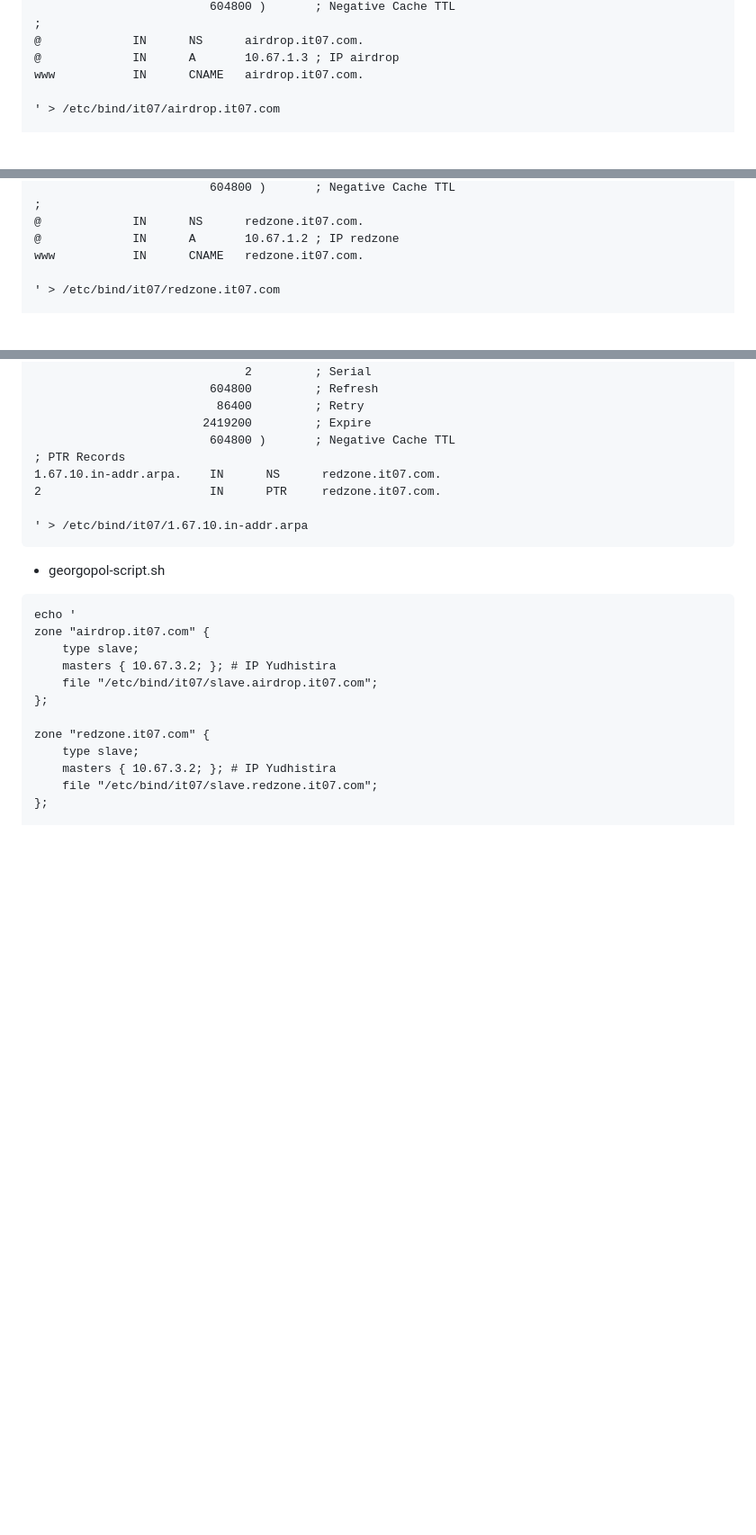
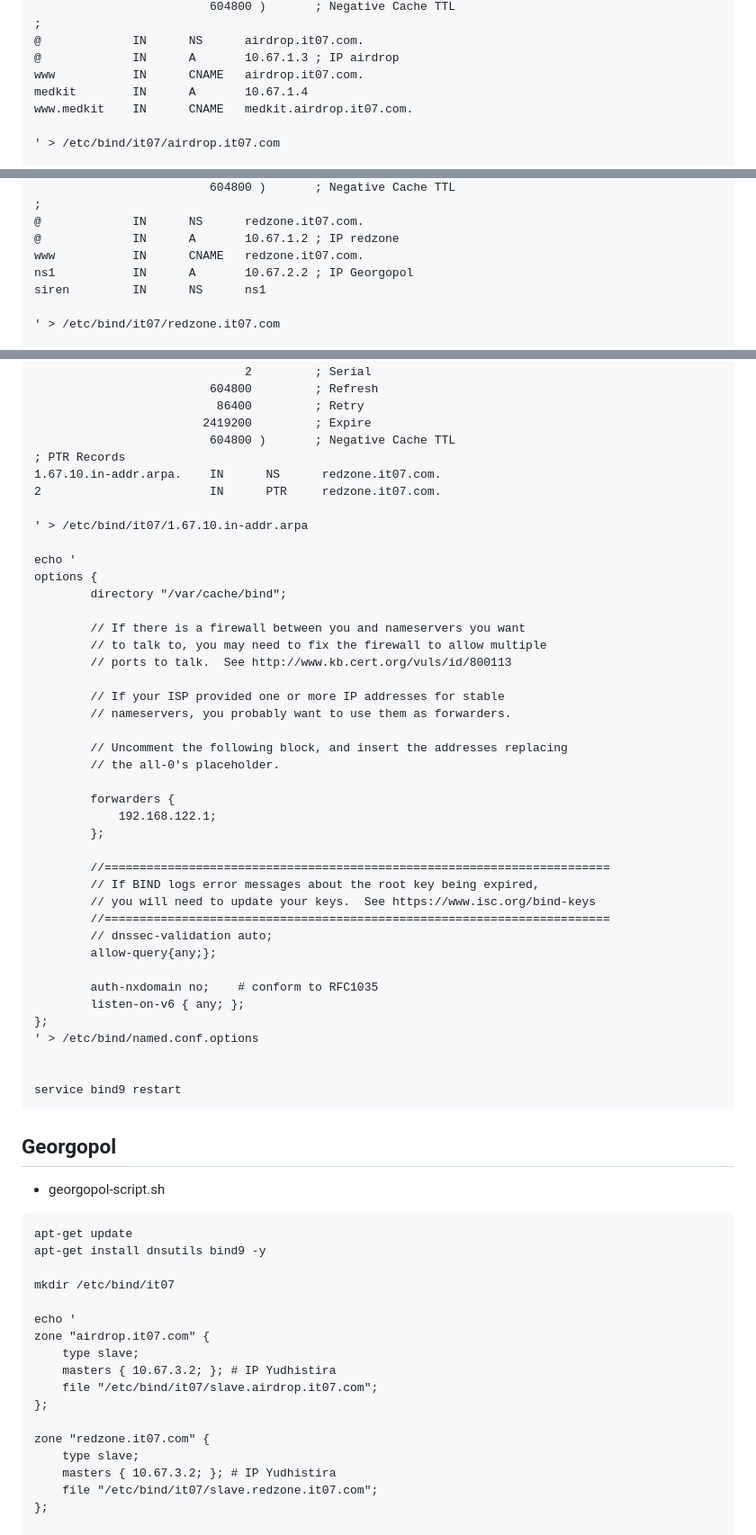
Before and after one commit to afif1731/jarkom-modul-2-it07-2024, a Markdown page: script/README.md, 3 parts joined by grey strips. Shown: that part at 90% size. Rendered like a GitHub page; blank space fills up the shorter version.

Commit message:
script georgopol

````diff
--- a/script/README.md
+++ b/script/README.md
@@ -56,6 +56,8 @@ $TTL    604800
 @             IN      NS      airdrop.it07.com.
 @             IN      A       10.67.1.3 ; IP airdrop
 www           IN      CNAME   airdrop.it07.com.
+medkit        IN      A       10.67.1.4
+www.medkit    IN      CNAME   medkit.airdrop.it07.com.
 
 ' > /etc/bind/it07/airdrop.it07.com
 
@@ -74,6 +76,8 @@ $TTL    604800
 @             IN      NS      redzone.it07.com.
 @             IN      A       10.67.1.2 ; IP redzone
 www           IN      CNAME   redzone.it07.com.
+ns1           IN      A       10.67.2.2 ; IP Georgopol
+siren         IN      NS      ns1
 
 ' > /etc/bind/it07/redzone.it07.com
 
@@ -111,10 +115,50 @@ $TTL    604800
 2                        IN      PTR     redzone.it07.com.
 
 ' > /etc/bind/it07/1.67.10.in-addr.arpa
+
+echo '
+options {
+        directory "/var/cache/bind";
+
+        // If there is a firewall between you and nameservers you want
+        // to talk to, you may need to fix the firewall to allow multiple
+        // ports to talk.  See http://www.kb.cert.org/vuls/id/800113
+
+        // If your ISP provided one or more IP addresses for stable
+        // nameservers, you probably want to use them as forwarders.
+
+        // Uncomment the following block, and insert the addresses replacing
+        // the all-0's placeholder.
+
+        forwarders {
+            192.168.122.1;
+        };
+
+        //========================================================================
+        // If BIND logs error messages about the root key being expired,
+        // you will need to update your keys.  See https://www.isc.org/bind-keys
+        //========================================================================
+        // dnssec-validation auto;
+        allow-query{any;};
+
+        auth-nxdomain no;    # conform to RFC1035
+        listen-on-v6 { any; };
+};
+' > /etc/bind/named.conf.options
+
+
+service bind9 restart
 ```
+
+## Georgopol
 
 - georgopol-script.sh
 ```
+apt-get update
+apt-get install dnsutils bind9 -y
+
+mkdir /etc/bind/it07
+
 echo '
 zone "airdrop.it07.com" {
     type slave;
````
Also changed, not shown: other parts of script/README.md (+81 -0 lines).
